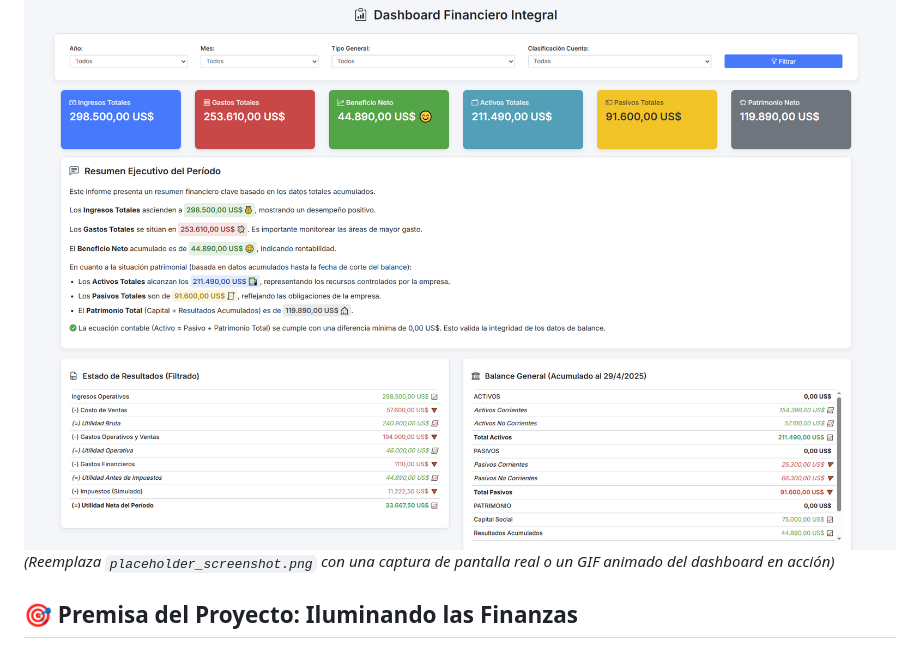
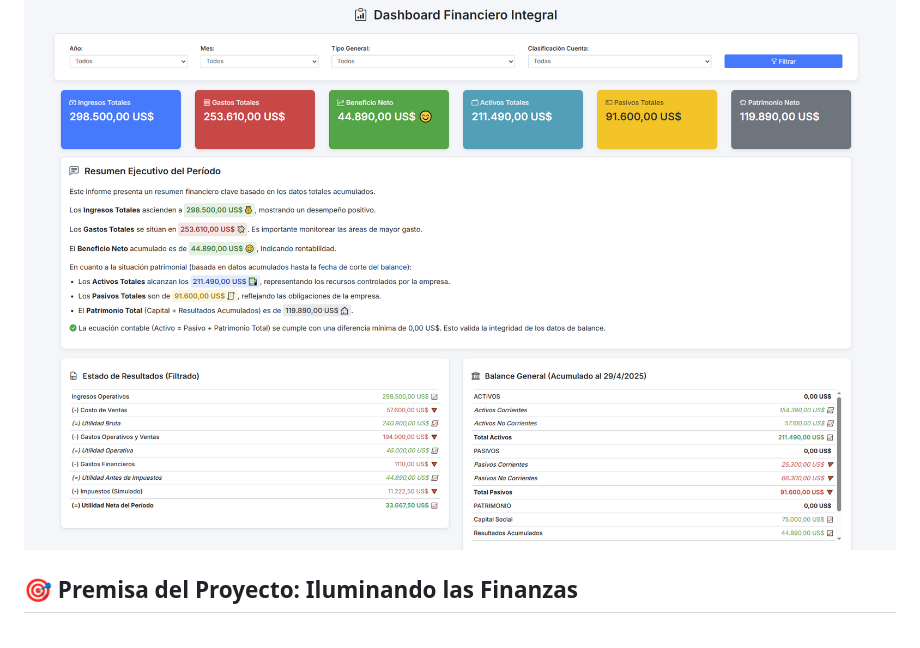
Before and after one commit to JUANCITOPENA/Dashboard_Finaciero_Avanzado, a Markdown page: README.md, the part around the change. GitHub-like rendering.

```diff
--- a/README.md
+++ b/README.md
@@ -5,7 +5,6 @@
 [![License: MIT](https://img.shields.io/badge/License-MIT-yellow.svg)](https://opensource.org/licenses/MIT) <!-- Opcional: Añade un badge de licencia si aplica -->
 
 ![Screenshot del Dashboard](Screenshot_411.png)
-*(Reemplaza `placeholder_screenshot.png` con una captura de pantalla real o un GIF animado del dashboard en acción)*
 
 ## 🎯 Premisa del Proyecto: Iluminando las Finanzas
 
```
